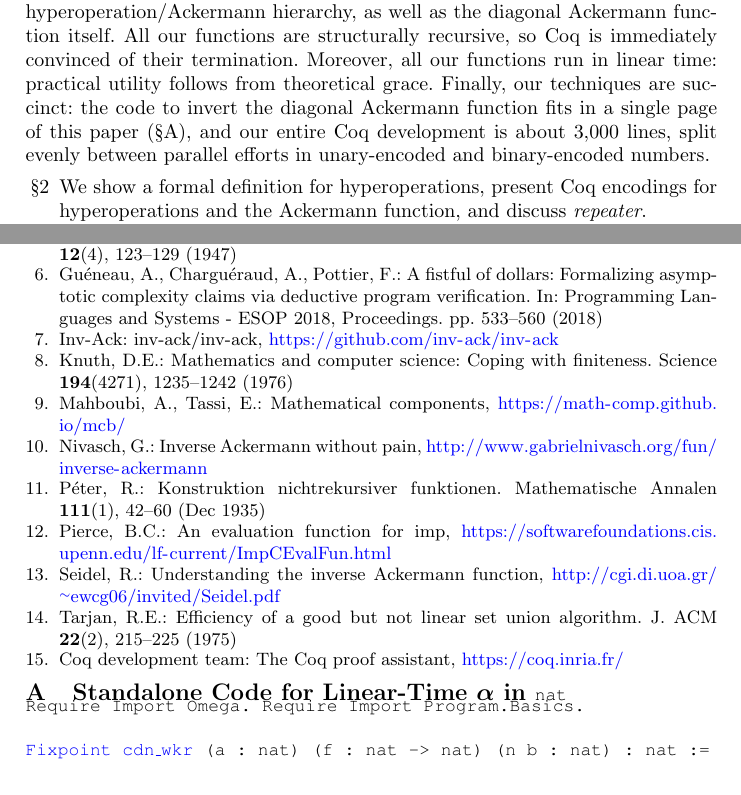
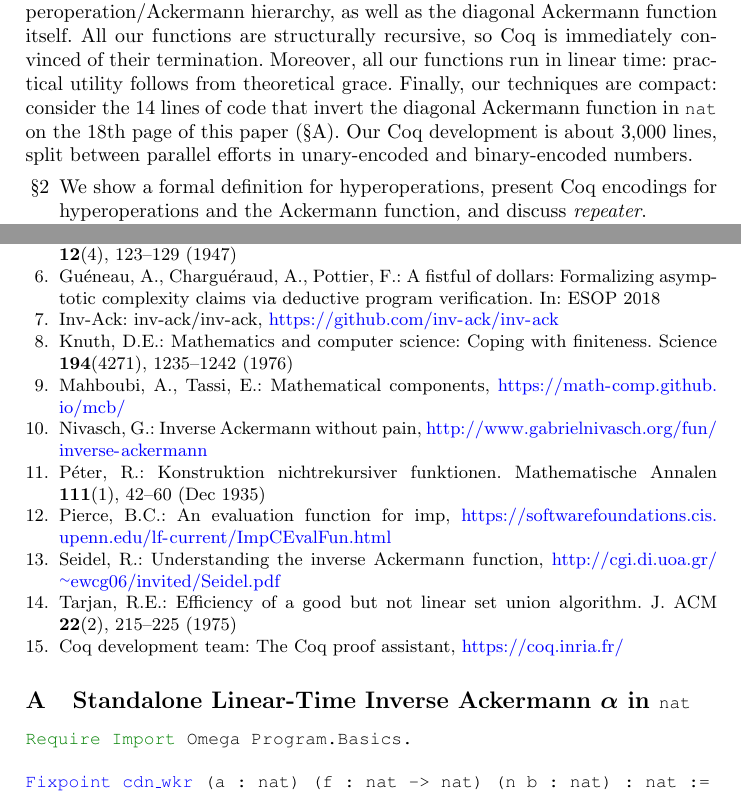
Before and after one commit to anshumanmohan/inv-ack, a LaTeX thesis (paper-aplas/inv-ack.tex, which reads paper-aplas/appendix.tex, paper-aplas/inv-ack.bib, paper-aplas/overview.tex): two parts of pages 3 and 18 of 27, joined at a grey line, cut so that both start at the same text. Compiled offline with pdfLaTeX.

Commit message:
Many wibbles, nearly polished.

```diff
--- a/paper-aplas/appendix.tex
+++ b/paper-aplas/appendix.tex
@@ -1,11 +1,11 @@
-\vspace{-2em}
-\section{Standalone Code for Linear-Time $\alpha$ in \li{nat}}
+\vspace{-1.25em}
+\section{Standalone Linear-Time Inverse Ackermann $\alpha$ in \li{nat}}
 \label{apx:code}
 
-\vspace{-2em}
+\vspace{-1em}
 
 \begin{lstlisting}
-Require Import Omega. Require Import Program.Basics.
+Require Import Omega Program.Basics.
 
 `\href{https://github.com/inv-ack/inv-ack/blob/6099297c6ab0e16d14b037fb5ed600c4d22818f6/countdown.v#L94-L100}{Fixpoint cdn\_wkr}` (a : nat) (f : nat -> nat) (n b : nat) : nat :=
 match b with 0 => 0 | S b' =>
--- a/paper-aplas/inv-ack.bib
+++ b/paper-aplas/inv-ack.bib
@@ -43,5 +43,3 @@ issn="1432-1807"
                Fran{\c{c}}ois Pottier},
   title     = {A Fistful of Dollars: Formalizing Asymptotic Complexity Claims via
                Deductive Program Verification},
-  booktitle = {Programming Languages and Systems - {ESOP} 2018, Proceedings},
-  pages     = {533--560},
--- a/paper-aplas/inv-ack.tex
+++ b/paper-aplas/inv-ack.tex
@@ -40,7 +40,7 @@
 
 \lstdefinestyle{myStyle}{
 %	language=Coq,
-    keywords={Definition,Fixpoint,match,with,end,let,in,fix},
+    keywords={Require,Import,Definition,Fixpoint,match,with,end,let,in,fix},
 	basicstyle=\normalfont\footnotesize\tt,
     keywordstyle=\color{green}, % Blue clashes with the cyan links. Change if you want.
 	stepnumber=1,
--- a/paper-aplas/overview.tex
+++ b/paper-aplas/overview.tex
@@ -183,7 +183,7 @@ $\left \lfloor \frac{\lfloor \mathsf{log}_2 100 \rfloor}{\lfloor \mathsf{log}_2
 We provide a complete solution to inverting each individual function in the hyperoperation/Ackermann hierarchy,
 as well as the diagonal Ackermann function itself.  All our functions are structurally recursive, so
 Coq is immediately convinced of their termination.  Moreover, all our functions run in linear time: practical utility follows from theoretical grace.
-Finally, our techniques are succinct: the code to invert the diagonal Ackermann function fits in a single page of this paper (\S\ref{apx:code}), and our entire Coq development is about 3,000 lines, split evenly between parallel efforts in unary-encoded and binary-encoded numbers.
+Finally, our techniques are compact: consider the 14 lines of code that invert the diagonal Ackermann function in \li{nat} on the 18th page of this paper (\S\ref{apx:code}).  Our Coq development is about 3,000 lines, split between parallel efforts in unary-encoded and binary-encoded numbers.
 %The rest of this paper is organized as follows.
 %, so they are as asymptotically efficient as they can be, and are thus suitable for extraction\footnote{A criterion more useful in practice for $\mathsf{log}_b$ and perhaps $\mathsf{log}^*_b$ than the other members of the hierarchy.}
 %\begin{itemize}
```
Also changed, not shown: paper-aplas/hierarchy.tex (+3 -1 lines), paper-aplas/appendix.tex (9 more changed lines), paper-aplas/inv-ack.bib (5 more changed lines), paper-aplas/inv-ack.tex (4 more changed lines).
